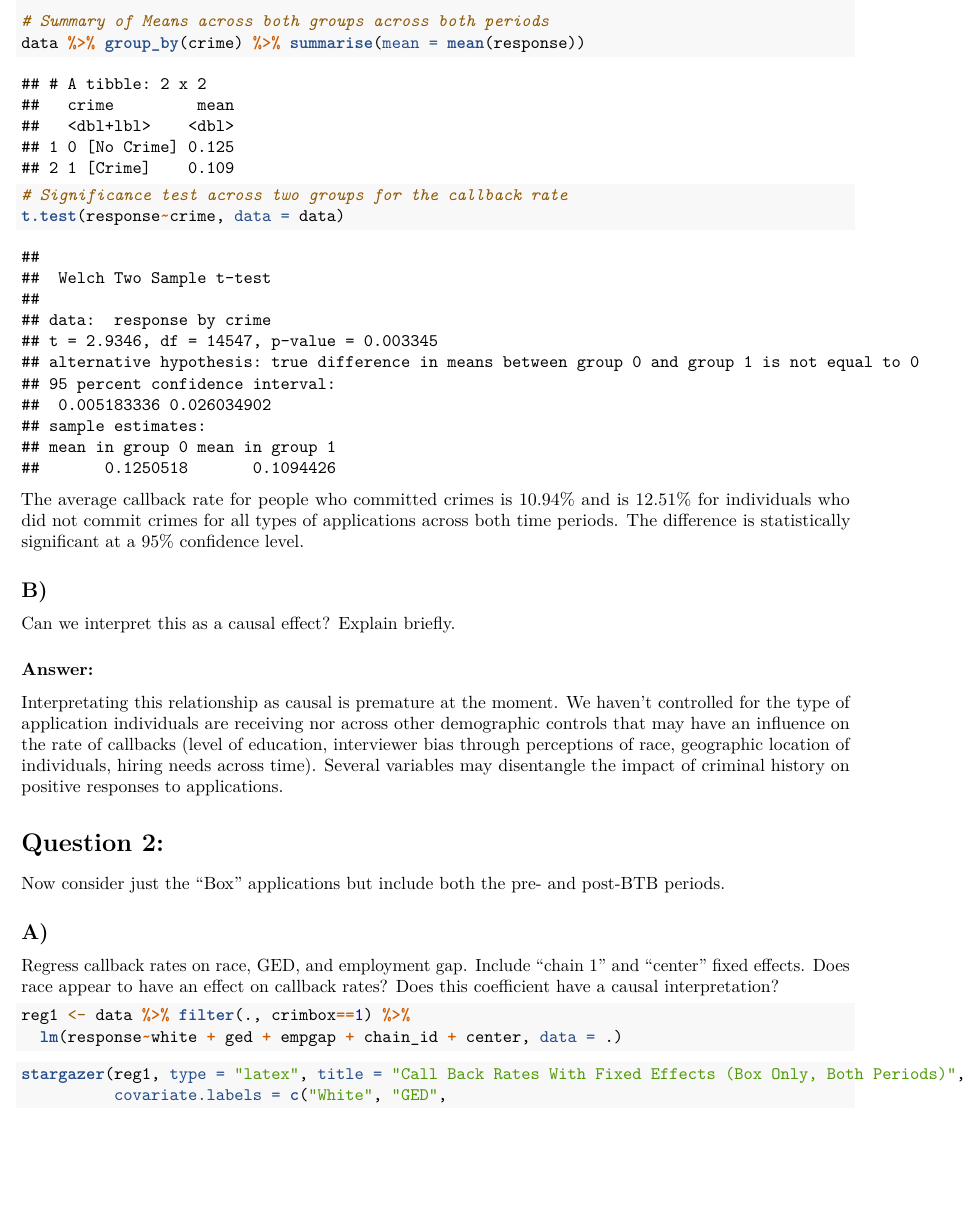
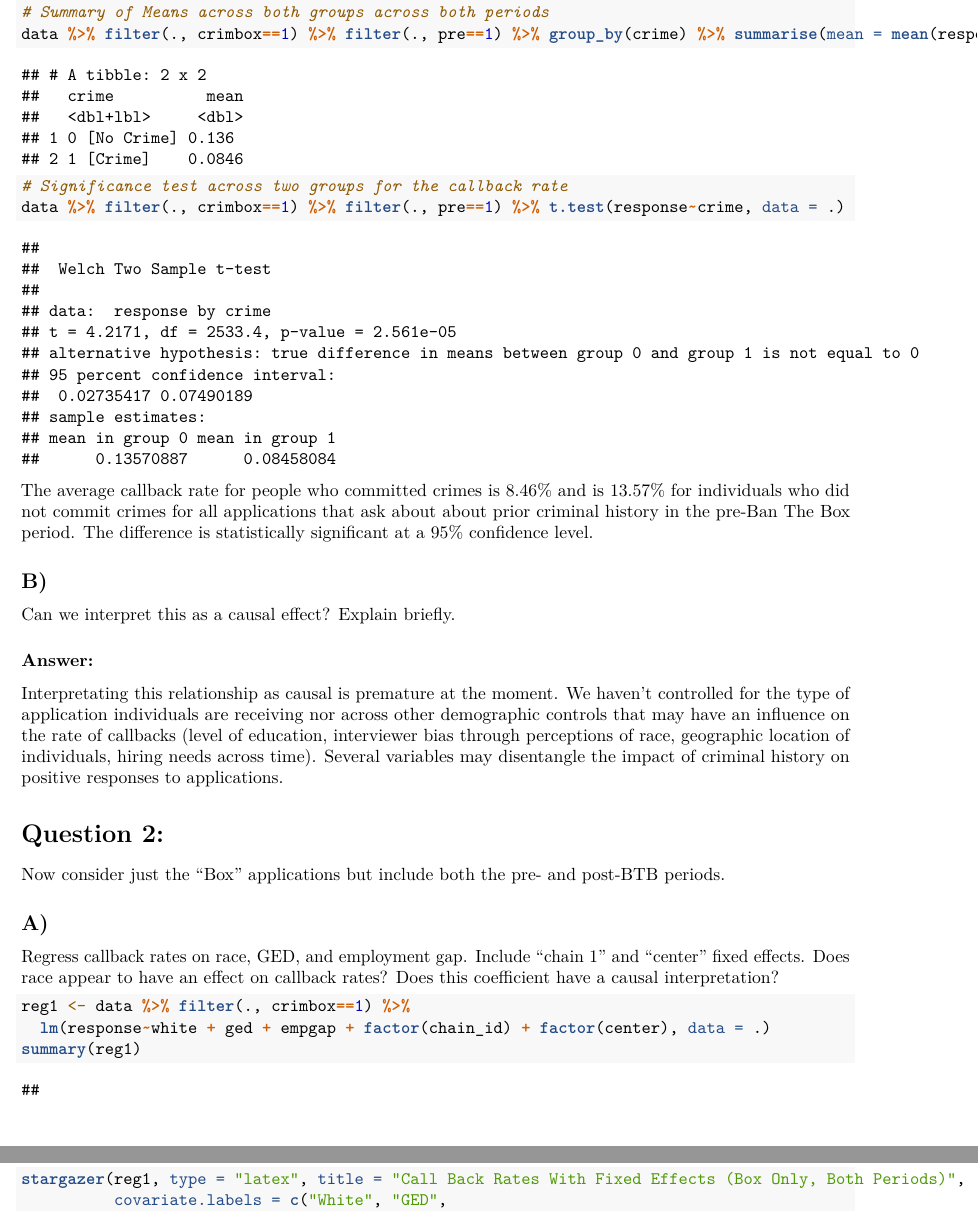
Before and after one commit to Drazzel/PE-PSet3, an R Markdown document (Notebook.Rmd): part of page 2 of 6 before the commit and two parts of pages 2 and 6 of 10 after it, the two joined at a grey line, cut so that both start at the same text, the shorter picture padded with empty space. Rendered offline with R 4.5, knitr and Pandoc, then LaTeX, with nearby package versions; some code elsewhere in the file could not run offline.

Commit message:
NOT AT ALL FINITO! THANKS COREY RAND!

````diff
--- a/Notebook.Rmd
+++ b/Notebook.Rmd
@@ -61,14 +61,14 @@ What is the average callback rate for people who committed crimes? For those who
 ### Answer:
 ```{r}
 # Summary of Means across both groups across both periods
-data %>% group_by(crime) %>% summarise(mean = mean(response))
+data %>% filter(., crimbox==1) %>% filter(., pre==1) %>% group_by(crime) %>% summarise(mean = mean(response))
 
 # Significance test across two groups for the callback rate
-t.test(response~crime, data = data)
+data %>% filter(., crimbox==1) %>% filter(., pre==1) %>% t.test(response~crime, data = .)
 ```
 
 
-The average callback rate for people who committed crimes is 10.94% and is 12.51% for individuals who did not commit crimes for all types of applications across both time periods. The difference is statistically significant at a 95% confidence level.
+The average callback rate for people who committed crimes is 8.46% and is 13.57% for individuals who did not commit crimes for all applications that ask about about prior criminal history in the pre-Ban The Box period. The difference is statistically significant at a 95% confidence level.
 
 ## B)
 
@@ -88,7 +88,8 @@ Regress callback rates on race, GED, and employment gap. Include “chain 1" and
 
 ```{r}
 reg1 <- data %>% filter(., crimbox==1) %>%
-  lm(response~white + ged + empgap + chain_id + center, data = .)
+  lm(response~white + ged + empgap + factor(chain_id) + factor(center), data = .)
+summary(reg1)
 ```
 
 ```{r results='asis'}
````
